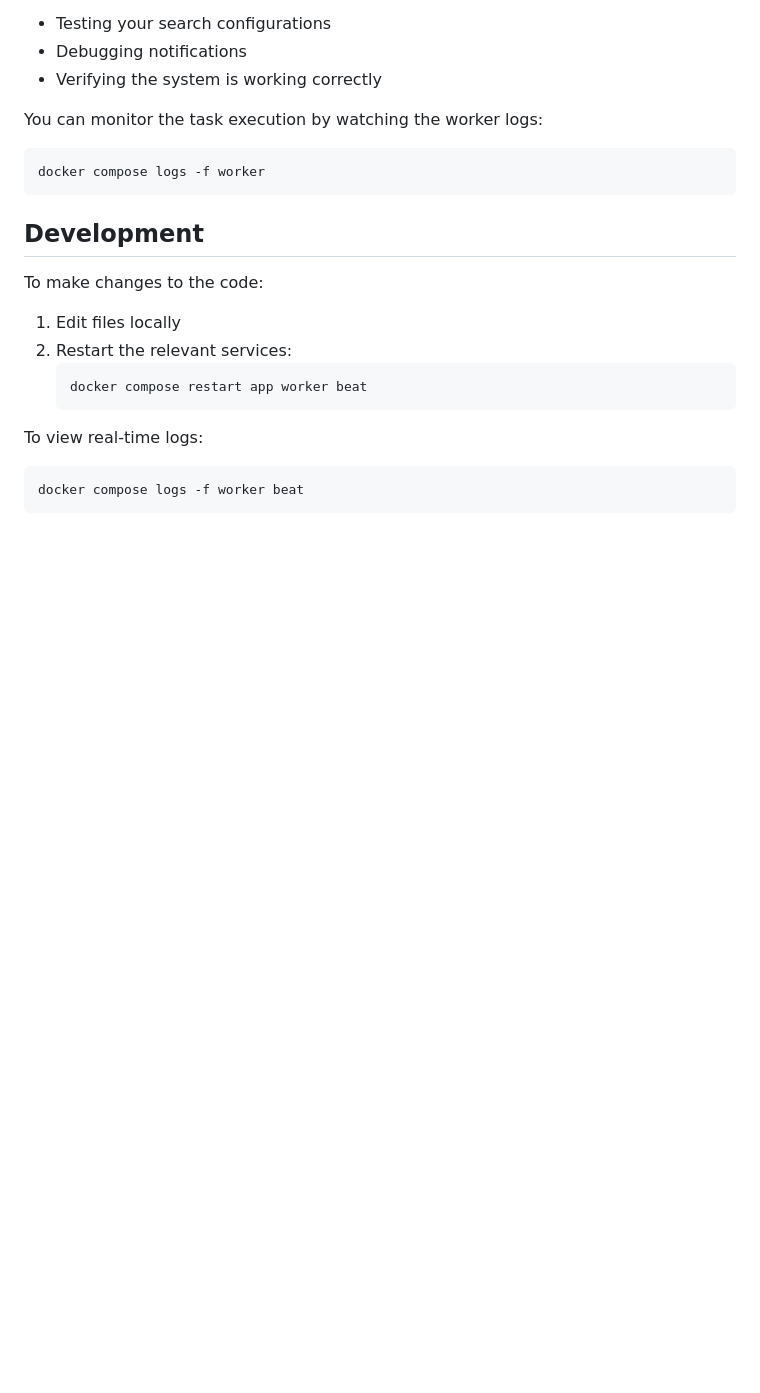
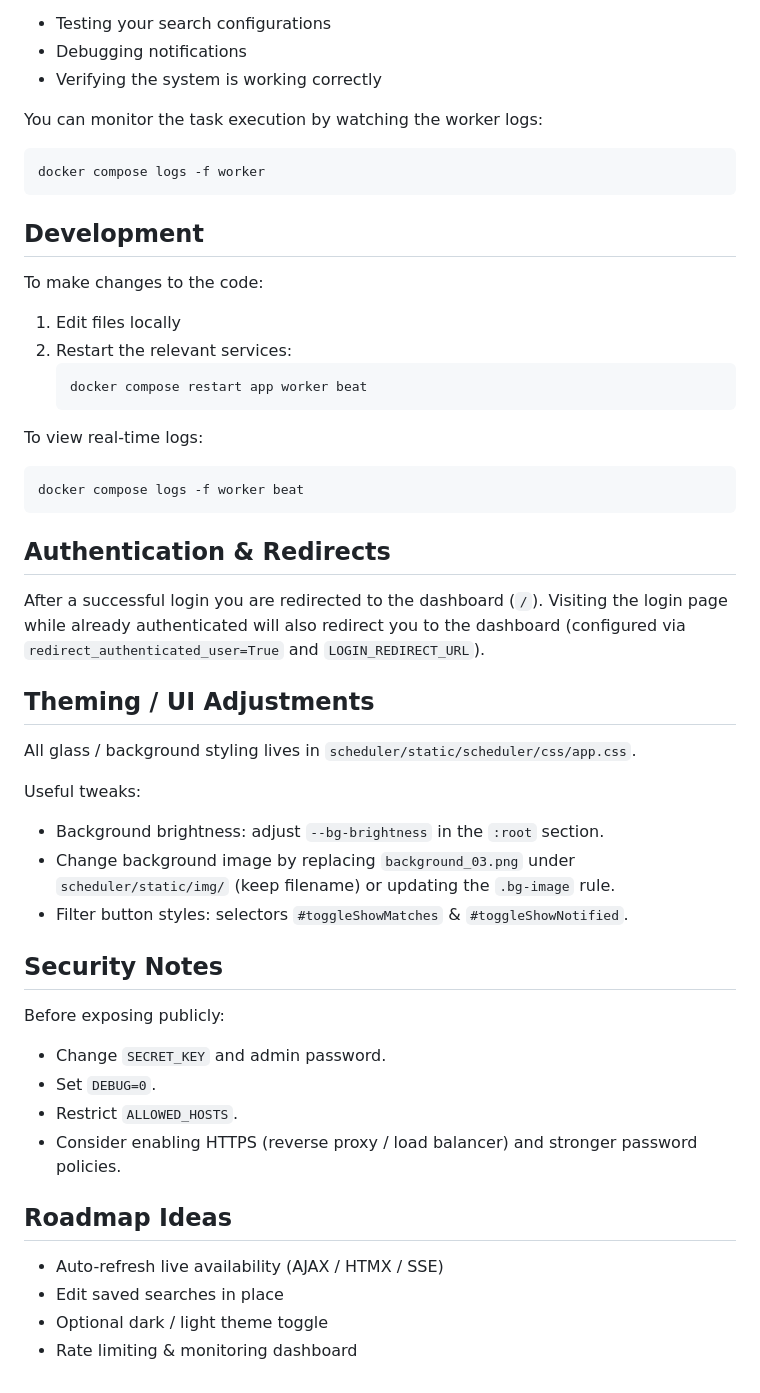
Before and after one commit to cr3ation/hertz-freerider-notifier, a Markdown page: README.md, the part around one of its changes. Drawn GitHub-style; blank space fills up the shorter version.

````diff
--- a/README.md
+++ b/README.md
@@ -190,3 +179,31 @@ To view real-time logs:
 ```bash
 docker compose logs -f worker beat
 ```
+
+## Authentication & Redirects
+
+After a successful login you are redirected to the dashboard (`/`). Visiting the login page while already authenticated will also redirect you to the dashboard (configured via `redirect_authenticated_user=True` and `LOGIN_REDIRECT_URL`).
+
+## Theming / UI Adjustments
+
+All glass / background styling lives in `scheduler/static/scheduler/css/app.css`.
+
+Useful tweaks:
+* Background brightness: adjust `--bg-brightness` in the `:root` section.
+* Change background image by replacing `background_03.png` under `scheduler/static/img/` (keep filename) or updating the `.bg-image` rule.
+* Filter button styles: selectors `#toggleShowMatches` & `#toggleShowNotified`.
+
+## Security Notes
+
+Before exposing publicly:
+* Change `SECRET_KEY` and admin password.
+* Set `DEBUG=0`.
+* Restrict `ALLOWED_HOSTS`.
+* Consider enabling HTTPS (reverse proxy / load balancer) and stronger password policies.
+
+## Roadmap Ideas
+
+* Auto-refresh live availability (AJAX / HTMX / SSE)
+* Edit saved searches in place
+* Optional dark / light theme toggle
+* Rate limiting & monitoring dashboard
````
Also changed, not shown: other parts of README.md (+18 -29 lines).
